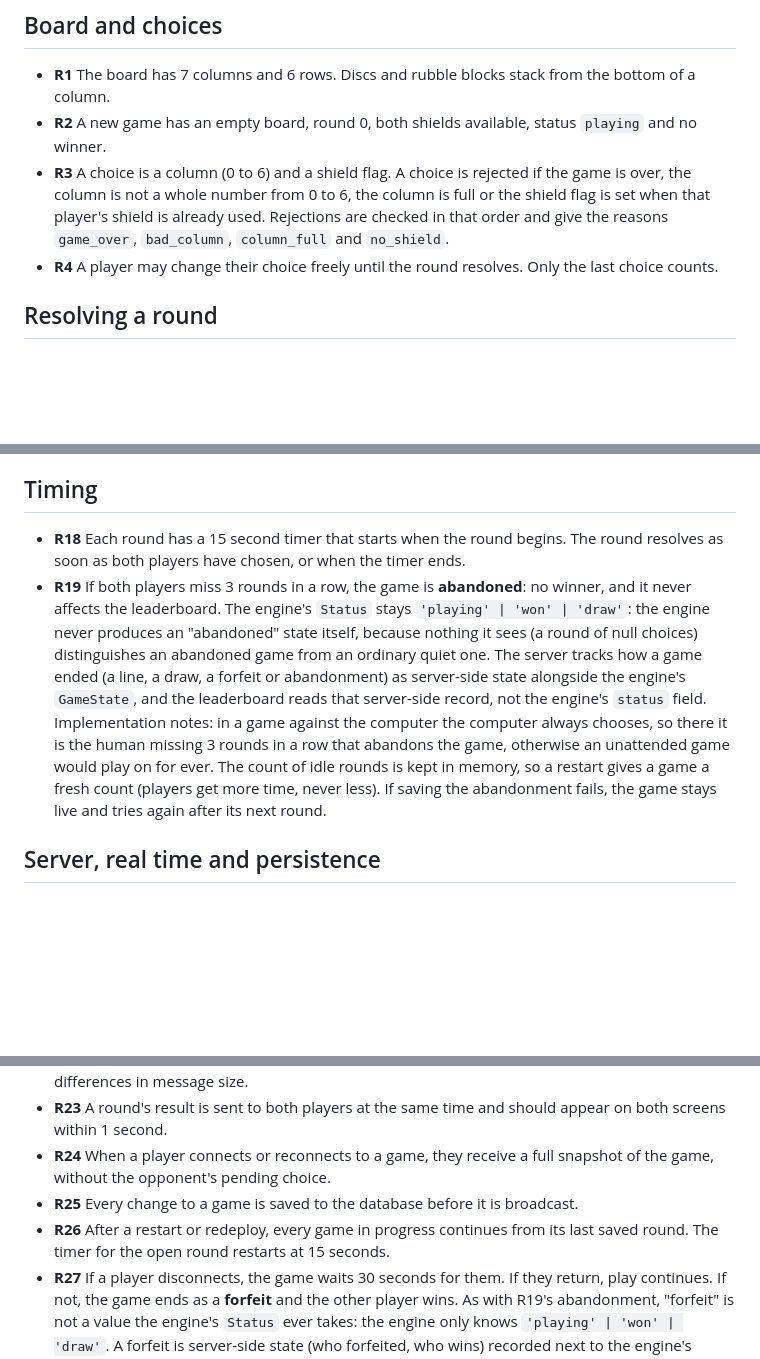
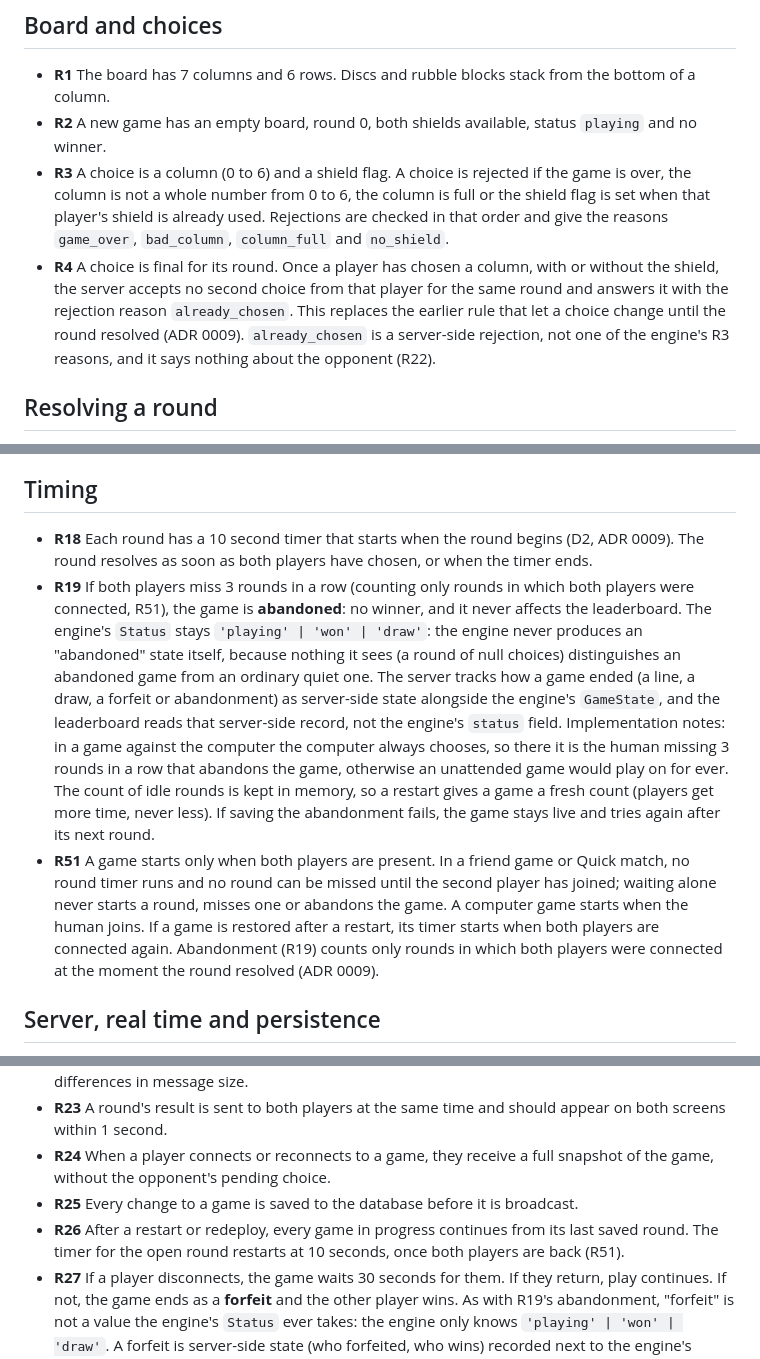
Before and after one commit to comp4020-agentic-coding-studio/comp4020-final-tejastagra, a Markdown page: docs/rules.md, 3 parts joined by grey strips. GitHub-like rendering; blank space fills up the shorter version.

```diff
--- a/docs/rules.md
+++ b/docs/rules.md
@@ -13,7 +13,7 @@ Rubble is Connect 4 played at the same time. In each round both players secretly
 - **R1** The board has 7 columns and 6 rows. Discs and rubble blocks stack from the bottom of a column.
 - **R2** A new game has an empty board, round 0, both shields available, status `playing` and no winner.
 - **R3** A choice is a column (0 to 6) and a shield flag. A choice is rejected if the game is over, the column is not a whole number from 0 to 6, the column is full or the shield flag is set when that player's shield is already used. Rejections are checked in that order and give the reasons `game_over`, `bad_column`, `column_full` and `no_shield`.
-- **R4** A player may change their choice freely until the round resolves. Only the last choice counts.
+- **R4** A choice is final for its round. Once a player has chosen a column, with or without the shield, the server accepts no second choice from that player for the same round and answers it with the rejection reason `already_chosen`. This replaces the earlier rule that let a choice change until the round resolved (ADR 0009). `already_chosen` is a server-side rejection, not one of the engine's R3 reasons, and it says nothing about the opponent (R22).
 
 ## Resolving a round
 
@@ -36,8 +36,9 @@ Rubble is Connect 4 played at the same time. In each round both players secretly
 
 ## Timing
 
-- **R18** Each round has a 15 second timer that starts when the round begins. The round resolves as soon as both players have chosen, or when the timer ends.
-- **R19** If both players miss 3 rounds in a row, the game is **abandoned**: no winner, and it never affects the leaderboard. The engine's `Status` stays `'playing' | 'won' | 'draw'`: the engine never produces an "abandoned" state itself, because nothing it sees (a round of null choices) distinguishes an abandoned game from an ordinary quiet one. The server tracks how a game ended (a line, a draw, a forfeit or abandonment) as server-side state alongside the engine's `GameState`, and the leaderboard reads that server-side record, not the engine's `status` field. Implementation notes: in a game against the computer the computer always chooses, so there it is the human missing 3 rounds in a row that abandons the game, otherwise an unattended game would play on for ever. The count of idle rounds is kept in memory, so a restart gives a game a fresh count (players get more time, never less). If saving the abandonment fails, the game stays live and tries again after its next round.
+- **R18** Each round has a 10 second timer that starts when the round begins (D2, ADR 0009). The round resolves as soon as both players have chosen, or when the timer ends.
+- **R19** If both players miss 3 rounds in a row (counting only rounds in which both players were connected, R51), the game is **abandoned**: no winner, and it never affects the leaderboard. The engine's `Status` stays `'playing' | 'won' | 'draw'`: the engine never produces an "abandoned" state itself, because nothing it sees (a round of null choices) distinguishes an abandoned game from an ordinary quiet one. The server tracks how a game ended (a line, a draw, a forfeit or abandonment) as server-side state alongside the engine's `GameState`, and the leaderboard reads that server-side record, not the engine's `status` field. Implementation notes: in a game against the computer the computer always chooses, so there it is the human missing 3 rounds in a row that abandons the game, otherwise an unattended game would play on for ever. The count of idle rounds is kept in memory, so a restart gives a game a fresh count (players get more time, never less). If saving the abandonment fails, the game stays live and tries again after its next round.
+- **R51** A game starts only when both players are present. In a friend game or Quick match, no round timer runs and no round can be missed until the second player has joined; waiting alone never starts a round, misses one or abandons the game. A computer game starts when the human joins. If a game is restored after a restart, its timer starts when both players are connected again. Abandonment (R19) counts only rounds in which both players were connected at the moment the round resolved (ADR 0009).
 
 ## Server, real time and persistence
 
@@ -47,7 +48,7 @@ Rubble is Connect 4 played at the same time. In each round both players secretly
 - **R23** A round's result is sent to both players at the same time and should appear on both screens within 1 second.
 - **R24** When a player connects or reconnects to a game, they receive a full snapshot of the game, without the opponent's pending choice.
 - **R25** Every change to a game is saved to the database before it is broadcast.
-- **R26** After a restart or redeploy, every game in progress continues from its last saved round. The timer for the open round restarts at 15 seconds.
+- **R26** After a restart or redeploy, every game in progress continues from its last saved round. The timer for the open round restarts at 10 seconds, once both players are back (R51).
 - **R27** If a player disconnects, the game waits 30 seconds for them. If they return, play continues. If not, the game ends as a **forfeit** and the other player wins. As with R19's abandonment, "forfeit" is not a value the engine's `Status` ever takes: the engine only knows `'playing' | 'won' | 'draw'`. A forfeit is server-side state (who forfeited, who wins) recorded next to the engine's `GameState`, not a new engine outcome, so a forfeited game's `GameState.status` stays `'playing'` even though the server has ended the game and the leaderboard now has a result to show.
 
 ## Identity
```
Also changed, not shown: other parts of docs/rules.md (+2 -1 lines), docs/decisions/0009-locked-choices-and-waiting-for-both.md (added, +26 -0 lines), docs/process-log.md (+9 -1 lines).
